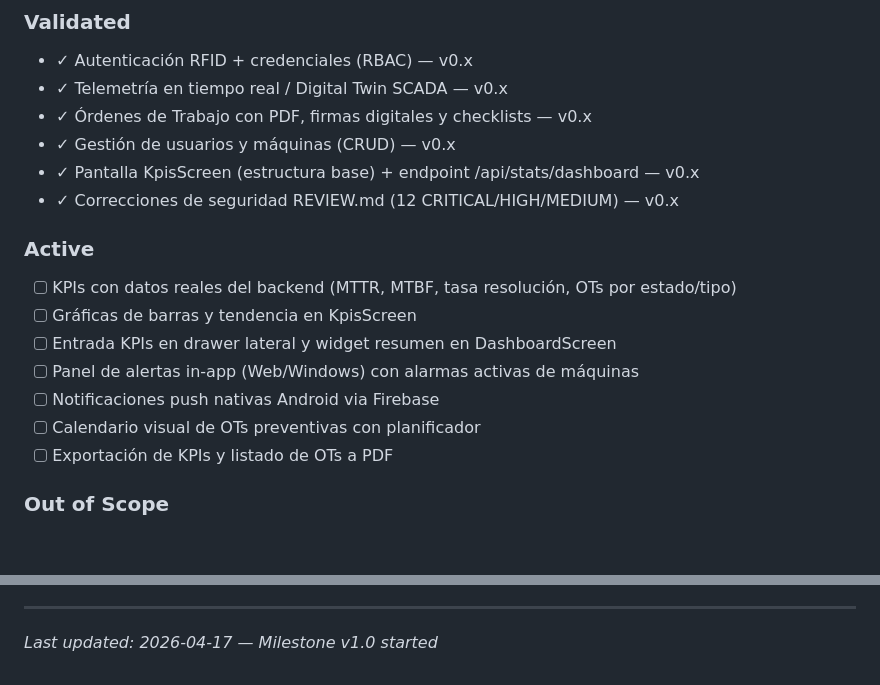
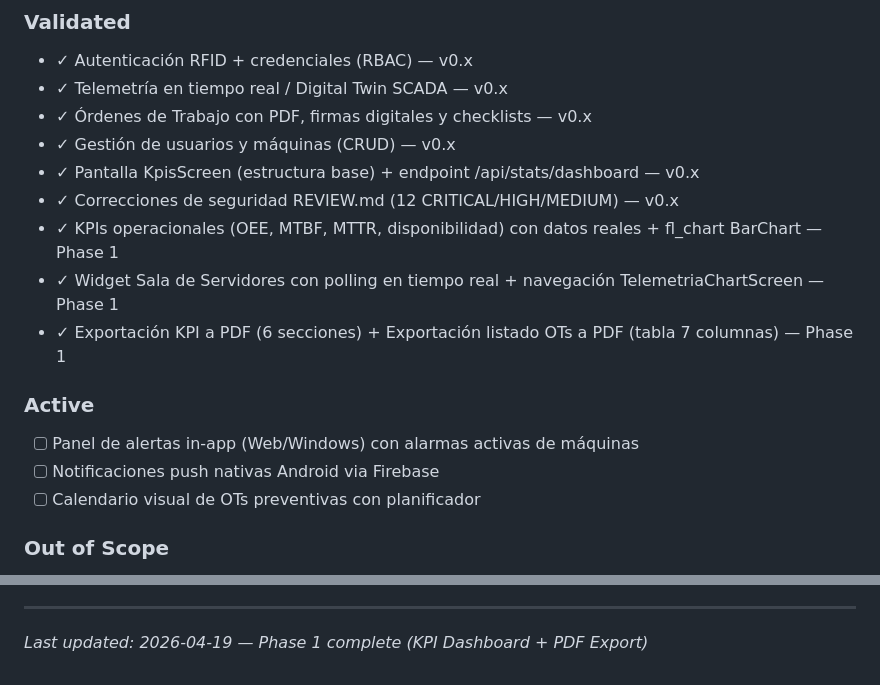
Before and after one commit to Moratalla86/TFGS_SMR, a Markdown page: .planning/PROJECT.md, 2 parts joined by grey strips. Rendered like a GitHub page; blank space fills up the shorter version.

Commit message:
docs(phase-1): evolve PROJECT.md after phase completion

```diff
--- a/.planning/PROJECT.md
+++ b/.planning/PROJECT.md
@@ -28,16 +28,15 @@ El técnico puede gestionar el mantenimiento industrial completo desde el móvil
 - ✓ Gestión de usuarios y máquinas (CRUD) — v0.x
 - ✓ Pantalla KpisScreen (estructura base) + endpoint /api/stats/dashboard — v0.x
 - ✓ Correcciones de seguridad REVIEW.md (12 CRITICAL/HIGH/MEDIUM) — v0.x
+- ✓ KPIs operacionales (OEE, MTBF, MTTR, disponibilidad) con datos reales + fl_chart BarChart — Phase 1
+- ✓ Widget Sala de Servidores con polling en tiempo real + navegación TelemetriaChartScreen — Phase 1
+- ✓ Exportación KPI a PDF (6 secciones) + Exportación listado OTs a PDF (tabla 7 columnas) — Phase 1
 
 ### Active
 
-- [ ] KPIs con datos reales del backend (MTTR, MTBF, tasa resolución, OTs por estado/tipo)
-- [ ] Gráficas de barras y tendencia en KpisScreen
-- [ ] Entrada KPIs en drawer lateral y widget resumen en DashboardScreen
 - [ ] Panel de alertas in-app (Web/Windows) con alarmas activas de máquinas
 - [ ] Notificaciones push nativas Android via Firebase
 - [ ] Calendario visual de OTs preventivas con planificador
-- [ ] Exportación de KPIs y listado de OTs a PDF
 
 ### Out of Scope
 
@@ -93,4 +92,4 @@ This document evolves at phase transitions and milestone boundaries.
 4. Update Context with current state
 
 ---
-*Last updated: 2026-04-17 — Milestone v1.0 started*
+*Last updated: 2026-04-19 — Phase 1 complete (KPI Dashboard + PDF Export)*
```
